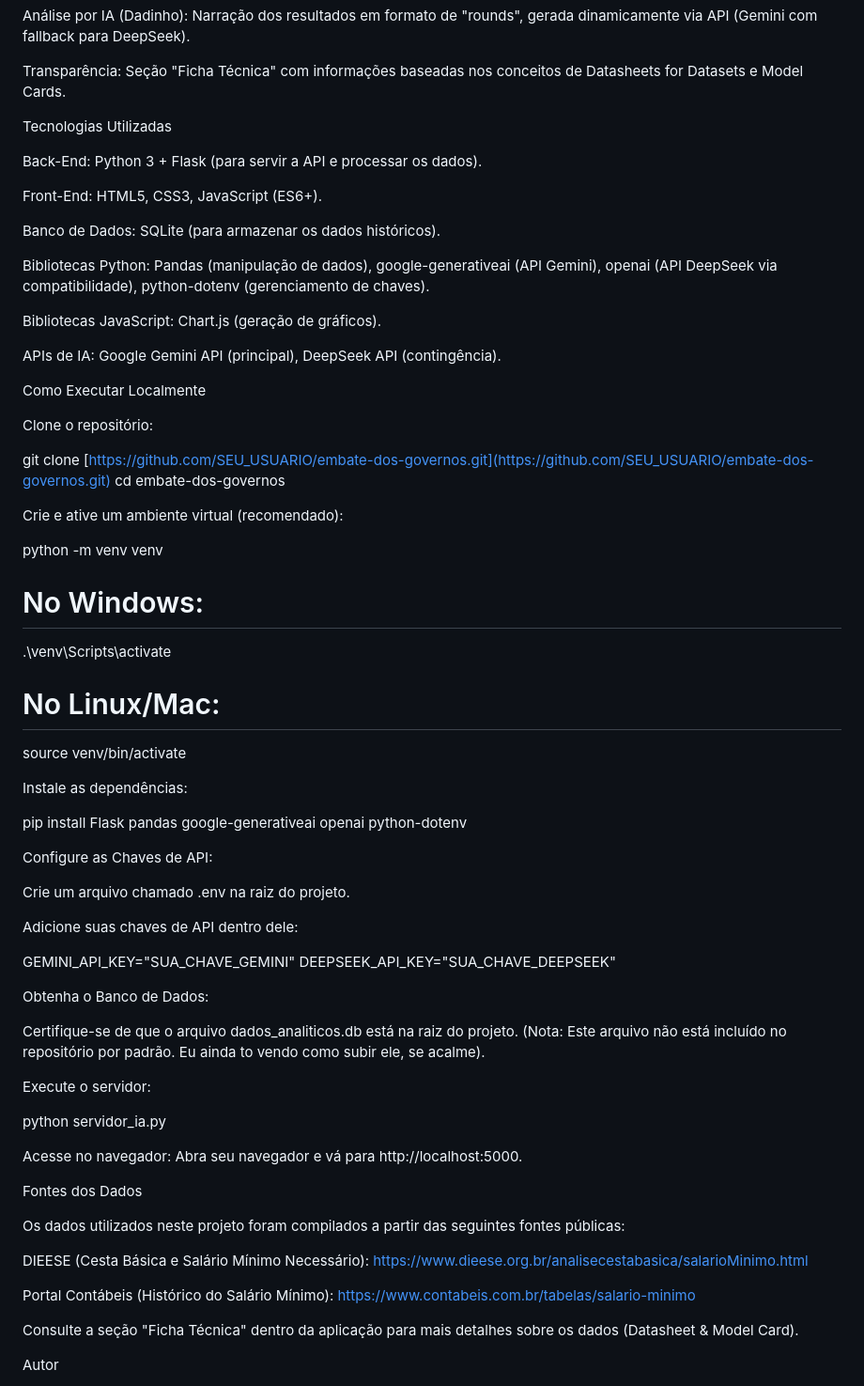
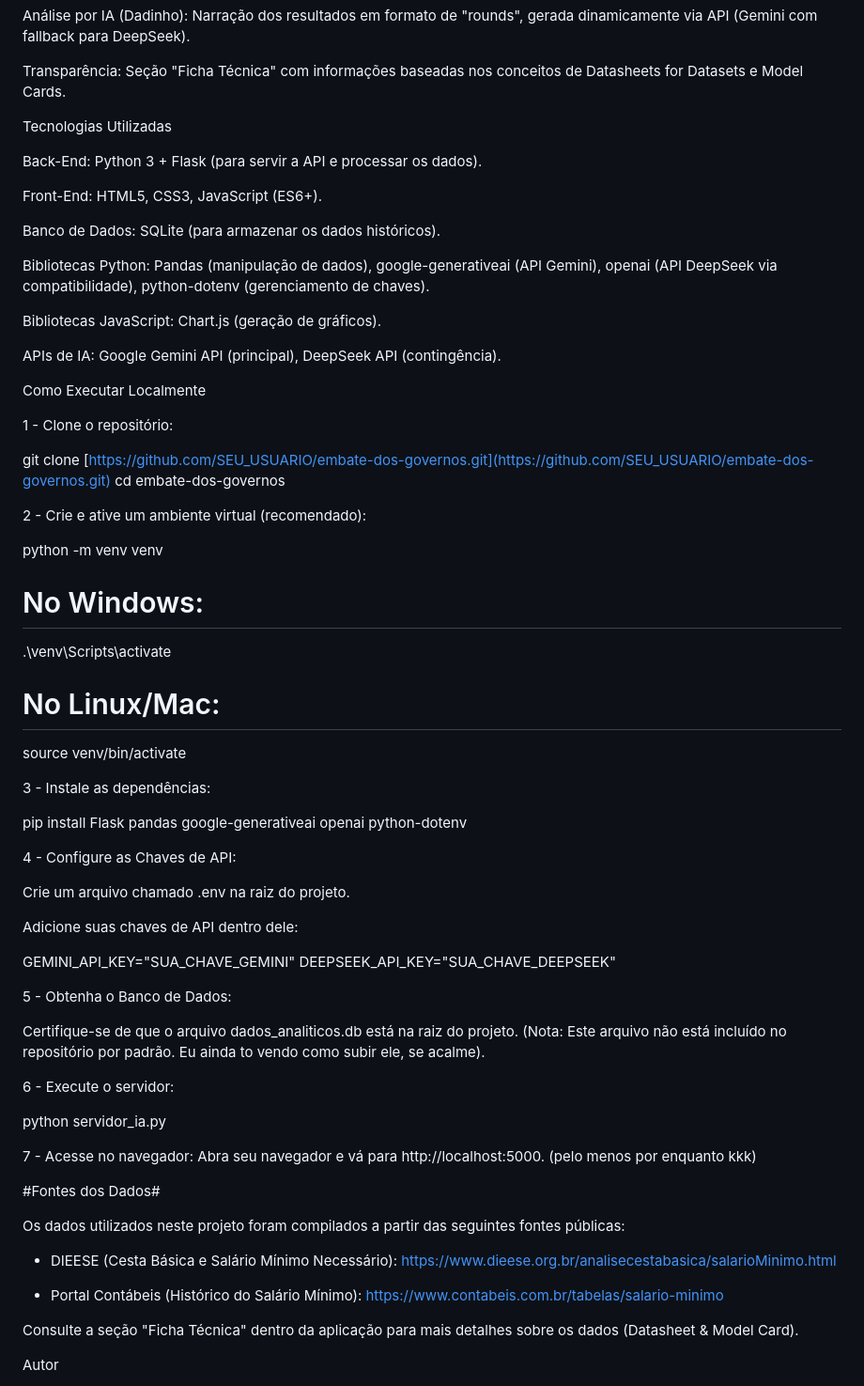
Before and after one commit to LilLemo/embate-dos-governos, a Markdown page: README.md, the part around the change printed below. Shown: that part at 94% size. Rendered like a GitHub page.

```diff
--- a/README.md
+++ b/README.md
@@ -30,6 +32,9 @@ Análise por IA (Dadinho): Narração dos resultados em formato de "rounds", ger
 
 Transparência: Seção "Ficha Técnica" com informações baseadas nos conceitos de Datasheets for Datasets e Model Cards.
 
+
+
+
 Tecnologias Utilizadas
 
 Back-End: Python 3 + Flask (para servir a API e processar os dados).
@@ -44,15 +49,17 @@ Bibliotecas JavaScript: Chart.js (geração de gráficos).
 
 APIs de IA: Google Gemini API (principal), DeepSeek API (contingência).
 
+
+
 Como Executar Localmente
 
-Clone o repositório:
+1 - Clone o repositório:
 
 git clone [https://github.com/SEU_USUARIO/embate-dos-governos.git](https://github.com/SEU_USUARIO/embate-dos-governos.git)
 cd embate-dos-governos
 
 
-Crie e ative um ambiente virtual (recomendado):
+2 - Crie e ative um ambiente virtual (recomendado):
 
 python -m venv venv
 # No Windows:
@@ -61,12 +68,12 @@ python -m venv venv
 source venv/bin/activate
 
 
-Instale as dependências:
+3 - Instale as dependências:
 
 pip install Flask pandas google-generativeai openai python-dotenv
 
 
-Configure as Chaves de API:
+4 - Configure as Chaves de API:
 
 Crie um arquivo chamado .env na raiz do projeto.
 
@@ -76,24 +83,26 @@ GEMINI_API_KEY="SUA_CHAVE_GEMINI"
 DEEPSEEK_API_KEY="SUA_CHAVE_DEEPSEEK"
 
 
-Obtenha o Banco de Dados:
+5 - Obtenha o Banco de Dados:
 
 Certifique-se de que o arquivo dados_analiticos.db está na raiz do projeto. (Nota: Este arquivo não está incluído no repositório por padrão. Eu ainda to vendo como subir ele, se acalme).
 
-Execute o servidor:
+6 - Execute o servidor:
 
 python servidor_ia.py
 
 
-Acesse no navegador: Abra seu navegador e vá para http://localhost:5000.
+7 - Acesse no navegador: Abra seu navegador e vá para http://localhost:5000. (pelo menos por enquanto kkk)
 
-Fontes dos Dados
+
+
+#Fontes dos Dados#
 
 Os dados utilizados neste projeto foram compilados a partir das seguintes fontes públicas:
 
-DIEESE (Cesta Básica e Salário Mínimo Necessário): https://www.dieese.org.br/analisecestabasica/salarioMinimo.html
+ - DIEESE (Cesta Básica e Salário Mínimo Necessário):     https://www.dieese.org.br/analisecestabasica/salarioMinimo.html
 
-Portal Contábeis (Histórico do Salário Mínimo): https://www.contabeis.com.br/tabelas/salario-minimo
+ - Portal Contábeis (Histórico do Salário Mínimo): https://www.contabeis.com.br/tabelas/salario-minimo
 
 Consulte a seção "Ficha Técnica" dentro da aplicação para mais detalhes sobre os dados (Datasheet & Model Card).
 
```
Also changed, not shown: other parts of README.md (+2 -0 lines).
